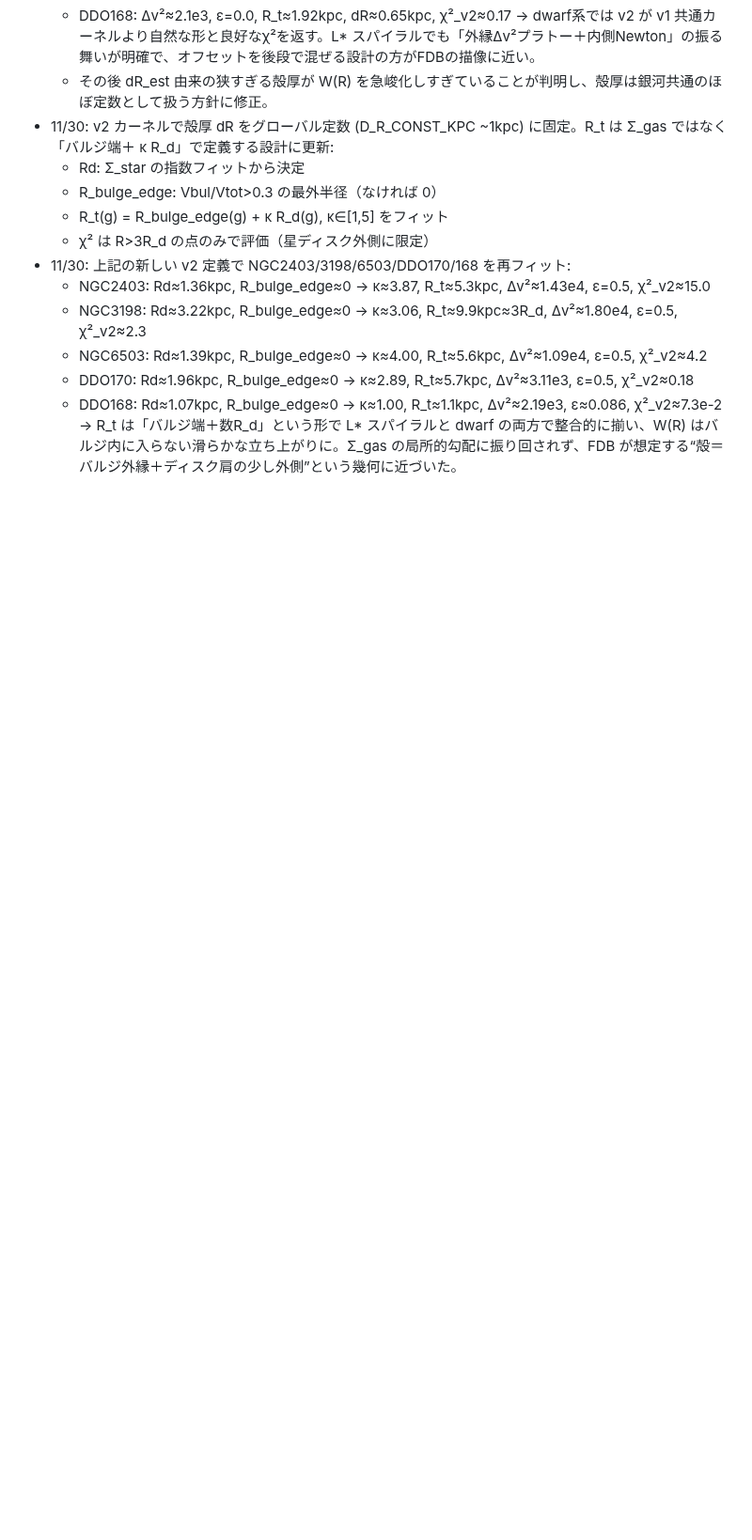
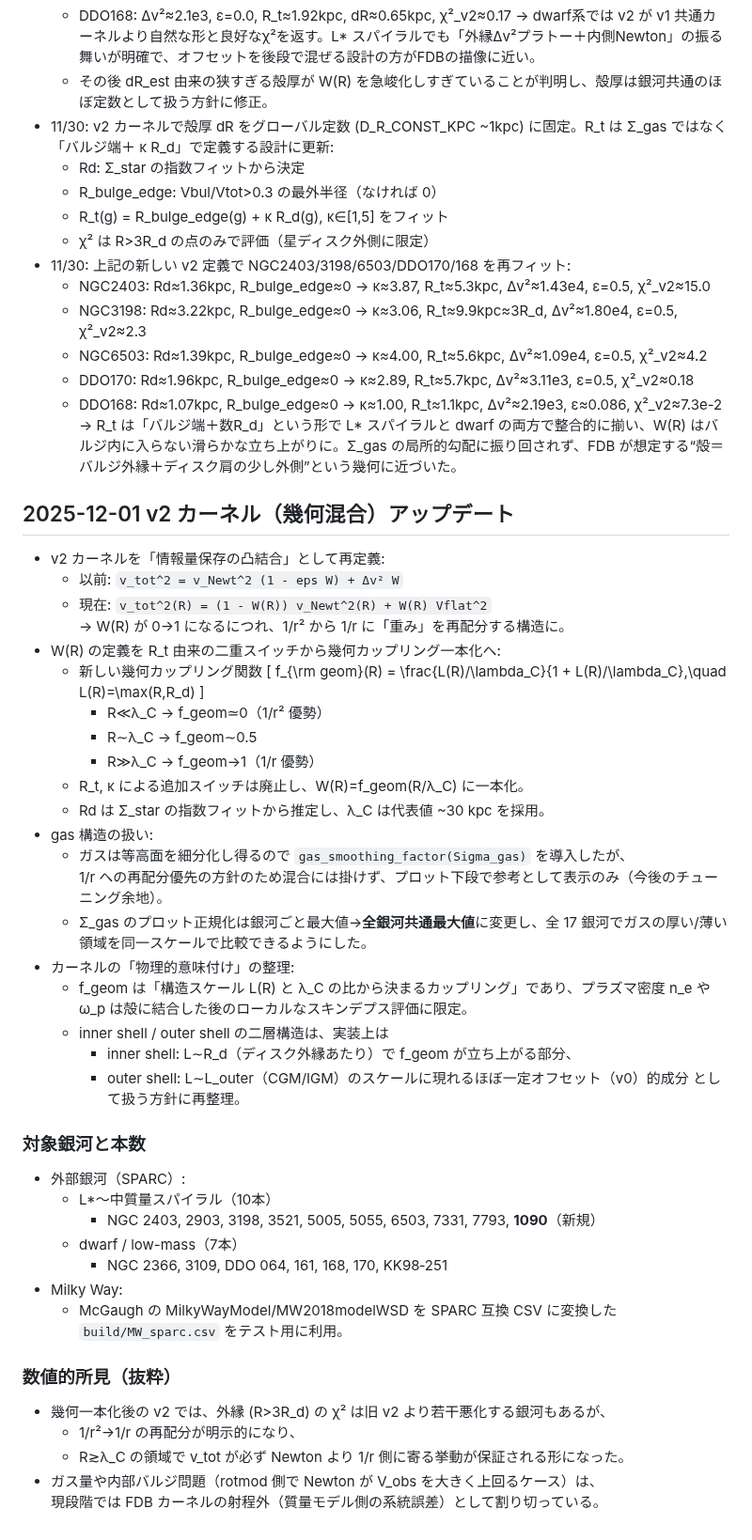
Before and after one commit to genki/gravitation, a Markdown page: memo/run_2025-11-29_informing.md, the part around the change. Shown at 94% size. Drawn GitHub-style; blank space fills up the shorter version.

Commit message:
Log v2 geometric mixing updates and NGC1090 addition

```diff
--- a/memo/run_2025-11-29_informing.md
+++ b/memo/run_2025-11-29_informing.md
@@ -75,3 +75,48 @@
   - DDO170: Rd≈1.96kpc, R_bulge_edge≈0 → κ≈2.89, R_t≈5.7kpc, Δv²≈3.11e3, ε=0.5, χ²_v2≈0.18
   - DDO168: Rd≈1.07kpc, R_bulge_edge≈0 → κ≈1.00, R_t≈1.1kpc, Δv²≈2.19e3, ε≈0.086, χ²_v2≈7.3e-2
   → R_t は「バルジ端＋数R_d」という形で L* スパイラルと dwarf の両方で整合的に揃い、W(R) はバルジ内に入らない滑らかな立ち上がりに。Σ_gas の局所的勾配に振り回されず、FDB が想定する“殻＝バルジ外縁＋ディスク肩の少し外側”という幾何に近づいた。
+
+## 2025-12-01 v2 カーネル（幾何混合）アップデート
+
+- v2 カーネルを「情報量保存の凸結合」として再定義:
+  - 以前: `v_tot^2 = v_Newt^2 (1 - eps W) + Δv² W`
+  - 現在: `v_tot^2(R) = (1 - W(R)) v_Newt^2(R) + W(R) Vflat^2`
+    → W(R) が 0→1 になるにつれ、1/r² から 1/r に「重み」を再配分する構造に。
+- W(R) の定義を R_t 由来の二重スイッチから幾何カップリング一本化へ:
+  - 新しい幾何カップリング関数
+    \[
+      f_{\rm geom}(R) = \frac{L(R)/\lambda_C}{1 + L(R)/\lambda_C},\quad L(R)=\max(R,R_d)
+    \]
+    - R≪λ_C → f_geom≃0（1/r² 優勢）
+    - R∼λ_C → f_geom∼0.5
+    - R≫λ_C → f_geom→1（1/r 優勢）
+  - R_t, κ による追加スイッチは廃止し、W(R)=f_geom(R/λ_C) に一本化。
+  - Rd は Σ_star の指数フィットから推定し、λ_C は代表値 ~30 kpc を採用。
+- gas 構造の扱い:
+  - ガスは等高面を細分化し得るので `gas_smoothing_factor(Sigma_gas)` を導入したが、
+    1/r への再配分優先の方針のため混合には掛けず、プロット下段で参考として表示のみ（今後のチューニング余地）。
+  - Σ_gas のプロット正規化は銀河ごと最大値→**全銀河共通最大値**に変更し、全 17 銀河でガスの厚い/薄い領域を同一スケールで比較できるようにした。
+- カーネルの「物理的意味付け」の整理:
+  - f_geom は「構造スケール L(R) と λ_C の比から決まるカップリング」であり、プラズマ密度 n_e や ω_p は殻に結合した後のローカルなスキンデプス評価に限定。
+  - inner shell / outer shell の二層構造は、実装上は
+    - inner shell: L∼R_d（ディスク外縁あたり）で f_geom が立ち上がる部分、
+    - outer shell: L∼L_outer（CGM/IGM）のスケールに現れるほぼ一定オフセット（v0）的成分
+    として扱う方針に再整理。
+
+### 対象銀河と本数
+
+- 外部銀河（SPARC）:
+  - L\*〜中質量スパイラル（10本）
+    - NGC 2403, 2903, 3198, 3521, 5005, 5055, 6503, 7331, 7793, **1090**（新規）
+  - dwarf / low-mass（7本）
+    - NGC 2366, 3109, DDO 064, 161, 168, 170, KK98‑251
+- Milky Way:
+  - McGaugh の MilkyWayModel/MW2018modelWSD を SPARC 互換 CSV に変換した `build/MW_sparc.csv` をテスト用に利用。
+
+### 数値的所見（抜粋）
+
+- 幾何一本化後の v2 では、外縁 (R>3R_d) の χ² は旧 v2 より若干悪化する銀河もあるが、
+  - 1/r²→1/r の再配分が明示的になり、
+  - R≳λ_C の領域で v_tot が必ず Newton より 1/r 側に寄る挙動が保証される形になった。
+- ガス量や内部バルジ問題（rotmod 側で Newton が V_obs を大きく上回るケース）は、
+  現段階では FDB カーネルの射程外（質量モデル側の系統誤差）として割り切っている。
```
